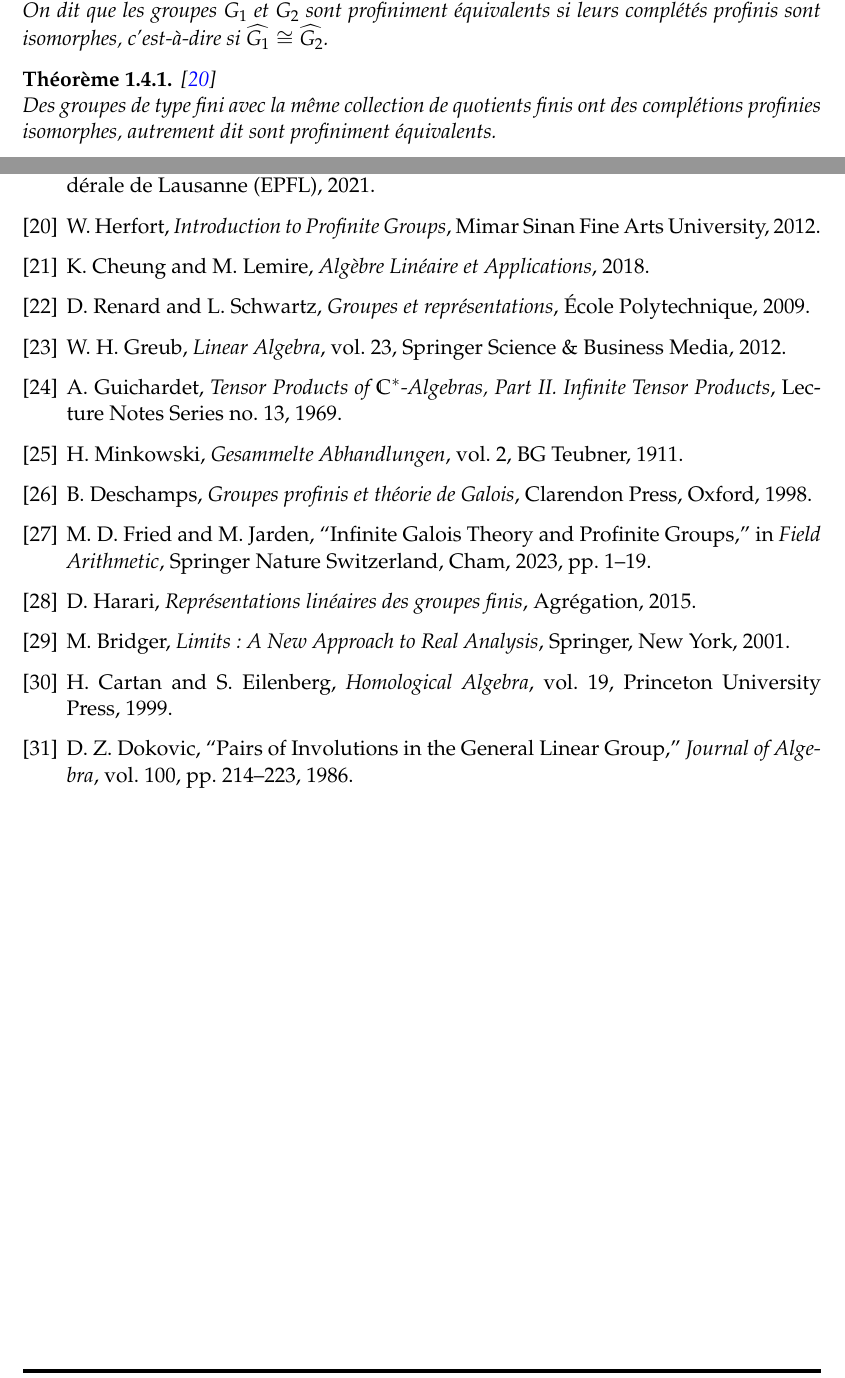
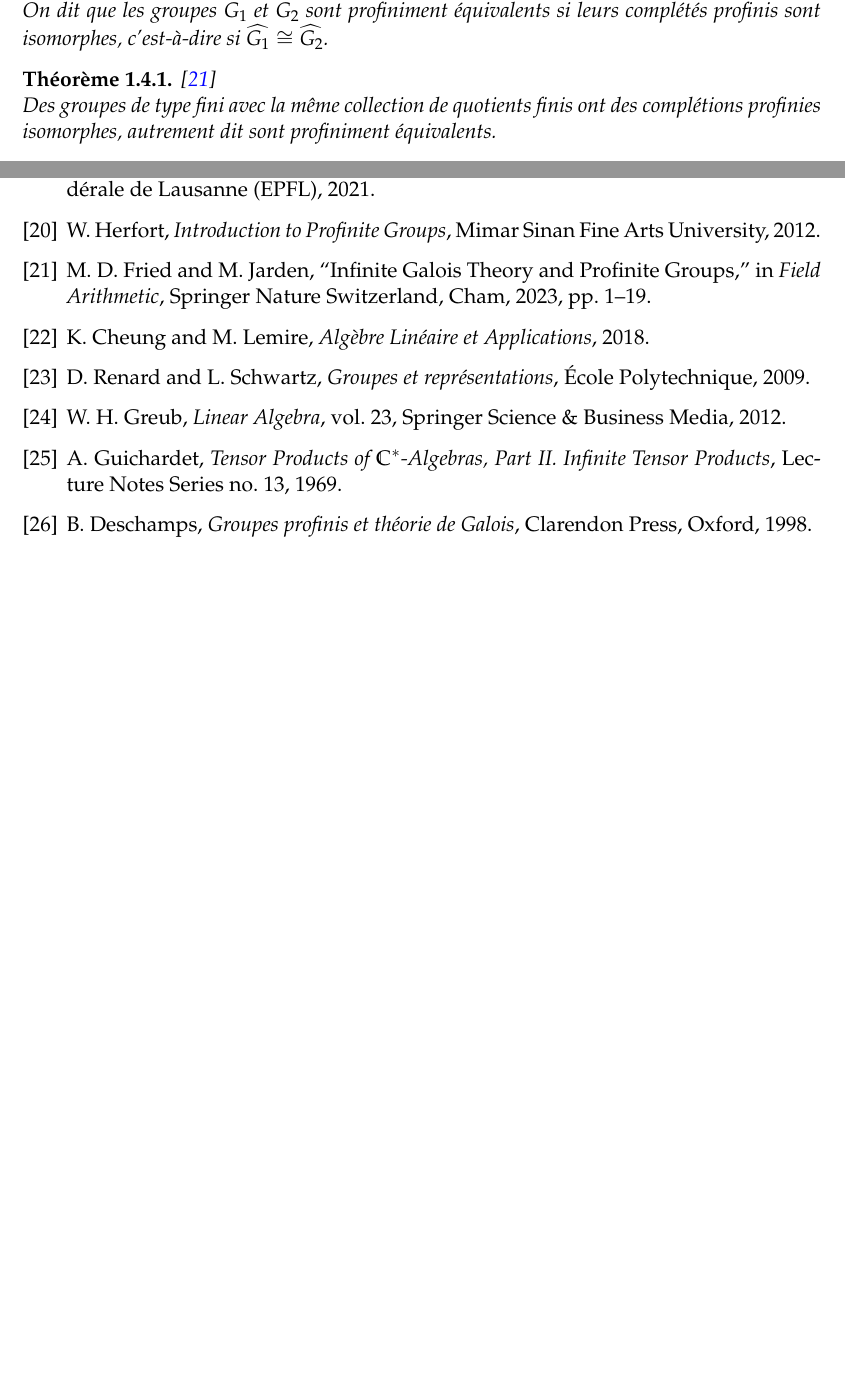
Before and after one commit to rogerblapto/MemoireM2UMA, a LaTeX thesis (Memoire.tex): two parts of pages 33 and 83 of 83, joined at a grey line, cut so that both start at the same text, the shorter picture padded with empty space. Compiled offline with pdfLaTeX.

Commit message:
Mise à jour

```diff
--- a/Memoire.tex
+++ b/Memoire.tex
@@ -1793,7 +1793,7 @@ Soit $(\widehat{G}, j)$ le complété profini de $G$. Alors :
 On dit que les groupes $G_1$ et $G_2$ sont \textit{profiniment équivalents} si leurs complétés profinis sont isomorphes, c'est-à-dire si $\widehat{G_1} \cong \widehat{G_2}$.
 \end{definition}
 
-\begin{theorem} \cite{herfort2012profinite}\\
+\begin{theorem} \cite{fried2023fieldarithmetic}\\
 Des groupes de type fini avec la même collection de quotients finis ont des complétions profinies isomorphes, autrement dit sont profiniment équivalents.
 \end{theorem}
 
@@ -4189,6 +4189,9 @@ R. Guglielmetti, \emph{Groupes profinis et cohomologie galoisienne}, École Poly
 \bibitem{herfort2012profinite}
 W. Herfort, \emph{Introduction to Profinite Groups}, Mimar Sinan Fine Arts University, 2012.
 
+\bibitem{fried2023fieldarithmetic}
+M. D. Fried and M. Jarden, “Infinite Galois Theory and Profinite Groups,” in \emph{Field Arithmetic}, Springer Nature Switzerland, Cham, 2023, pp. 1--19.
+
 \bibitem{cheung2018algebre}
 K. Cheung and M. Lemire, \emph{Algèbre Linéaire et Applications}, 2018.
 
@@ -4201,28 +4204,10 @@ W. H. Greub, \emph{Linear Algebra}, vol. 23, Springer Science \& Business Media,
 \bibitem{Guichardet}
 A. Guichardet, \emph{Tensor Products of $\mathbb{C}^{*}$-Algebras, Part II. Infinite Tensor Products}, Lecture Notes Series no. 13, 1969.
 
-\bibitem{minkowski1911gesammelte}
-H. Minkowski, \emph{Gesammelte Abhandlungen}, vol. 2, BG Teubner, 1911.
 
 \bibitem{deschamps}
 B. Deschamps, \emph{Groupes profinis et théorie de Galois}, Clarendon Press, Oxford, 1998.
 
-\bibitem{fried2023fieldarithmetic}
-M. D. Fried and M. Jarden, “Infinite Galois Theory and Profinite Groups,” in \emph{Field Arithmetic}, Springer Nature Switzerland, Cham, 2023, pp. 1--19.
-
-\bibitem{hararirepresentations}
-D. Harari, \emph{Représentations linéaires des groupes finis}, Agrégation, 2015.
-
-\bibitem{bridger2001limits}
-M. Bridger, \emph{Limits: A New Approach to Real Analysis}, Springer, New York, 2001.
-
-\bibitem{cartan1999homological}
-H. Cartan and S. Eilenberg, \emph{Homological Algebra}, vol. 19, Princeton University Press, 1999.
-
-
-\bibitem{Dragomir}
-D. Z. Dokovic, “Pairs of Involutions in the General Linear Group,” \emph{Journal of Algebra}, vol. 100, pp. 214--223, 1986.
-
 
 
 \end{thebibliography}
```
Also changed, not shown: Memoire.pdf, Memoire.tex (4 more changed lines), 3 other files.
